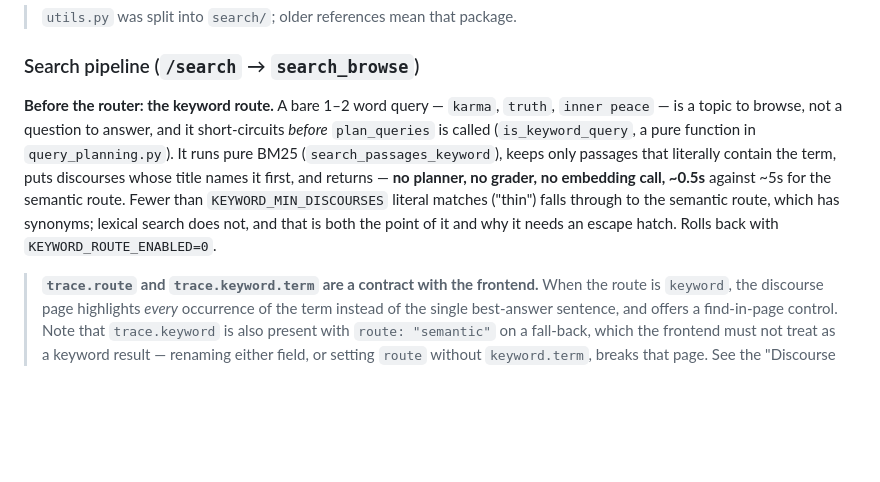
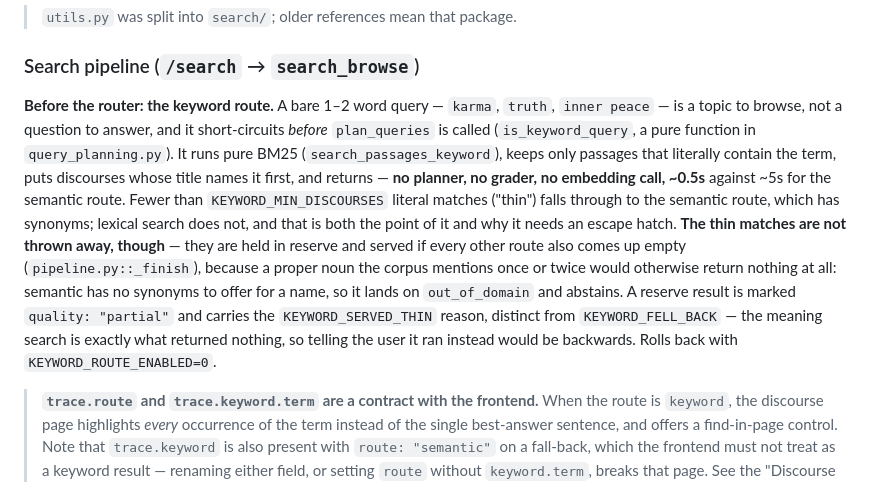
Before and after one commit to abhiramkolluri/ask-sai-baba, a Markdown page: backend/README.md, the part around the change. Drawn GitHub-style; blank space fills up the shorter version.

```diff
--- a/backend/README.md
+++ b/backend/README.md
@@ -59,7 +59,7 @@ Frontend ──► API Gateway ──► Elastic Beanstalk (Flask: app.py)
 
 ### Search pipeline (`/search` → `search_browse`)
 
-**Before the router: the keyword route.** A bare 1–2 word query — `karma`, `truth`, `inner peace` — is a topic to browse, not a question to answer, and it short-circuits *before* `plan_queries` is called (`is_keyword_query`, a pure function in `query_planning.py`). It runs pure BM25 (`search_passages_keyword`), keeps only passages that literally contain the term, puts discourses whose title names it first, and returns — **no planner, no grader, no embedding call, ~0.5s** against ~5s for the semantic route. Fewer than `KEYWORD_MIN_DISCOURSES` literal matches ("thin") falls through to the semantic route, which has synonyms; lexical search does not, and that is both the point of it and why it needs an escape hatch. Rolls back with `KEYWORD_ROUTE_ENABLED=0`.
+**Before the router: the keyword route.** A bare 1–2 word query — `karma`, `truth`, `inner peace` — is a topic to browse, not a question to answer, and it short-circuits *before* `plan_queries` is called (`is_keyword_query`, a pure function in `query_planning.py`). It runs pure BM25 (`search_passages_keyword`), keeps only passages that literally contain the term, puts discourses whose title names it first, and returns — **no planner, no grader, no embedding call, ~0.5s** against ~5s for the semantic route. Fewer than `KEYWORD_MIN_DISCOURSES` literal matches ("thin") falls through to the semantic route, which has synonyms; lexical search does not, and that is both the point of it and why it needs an escape hatch. **The thin matches are not thrown away, though** — they are held in reserve and served if every other route also comes up empty (`pipeline.py::_finish`), because a proper noun the corpus mentions once or twice would otherwise return nothing at all: semantic has no synonyms to offer for a name, so it lands on `out_of_domain` and abstains. A reserve result is marked `quality: "partial"` and carries the `KEYWORD_SERVED_THIN` reason, distinct from `KEYWORD_FELL_BACK` — the meaning search is exactly what returned nothing, so telling the user it ran instead would be backwards. Rolls back with `KEYWORD_ROUTE_ENABLED=0`.
 
 > **`trace.route` and `trace.keyword.term` are a contract with the frontend.** When the route is `keyword`, the discourse page highlights *every* occurrence of the term instead of the single best-answer sentence, and offers a find-in-page control. Note that `trace.keyword` is also present with `route: "semantic"` on a fall-back, which the frontend must not treat as a keyword result — renaming either field, or setting `route` without `keyword.term`, breaks that page. See the "Discourse highlighting" section of `ask-sai-vidya-frontend/README.md`.
 
```
Also changed, not shown: backend/CLAUDE.md (+2 -2 lines).
